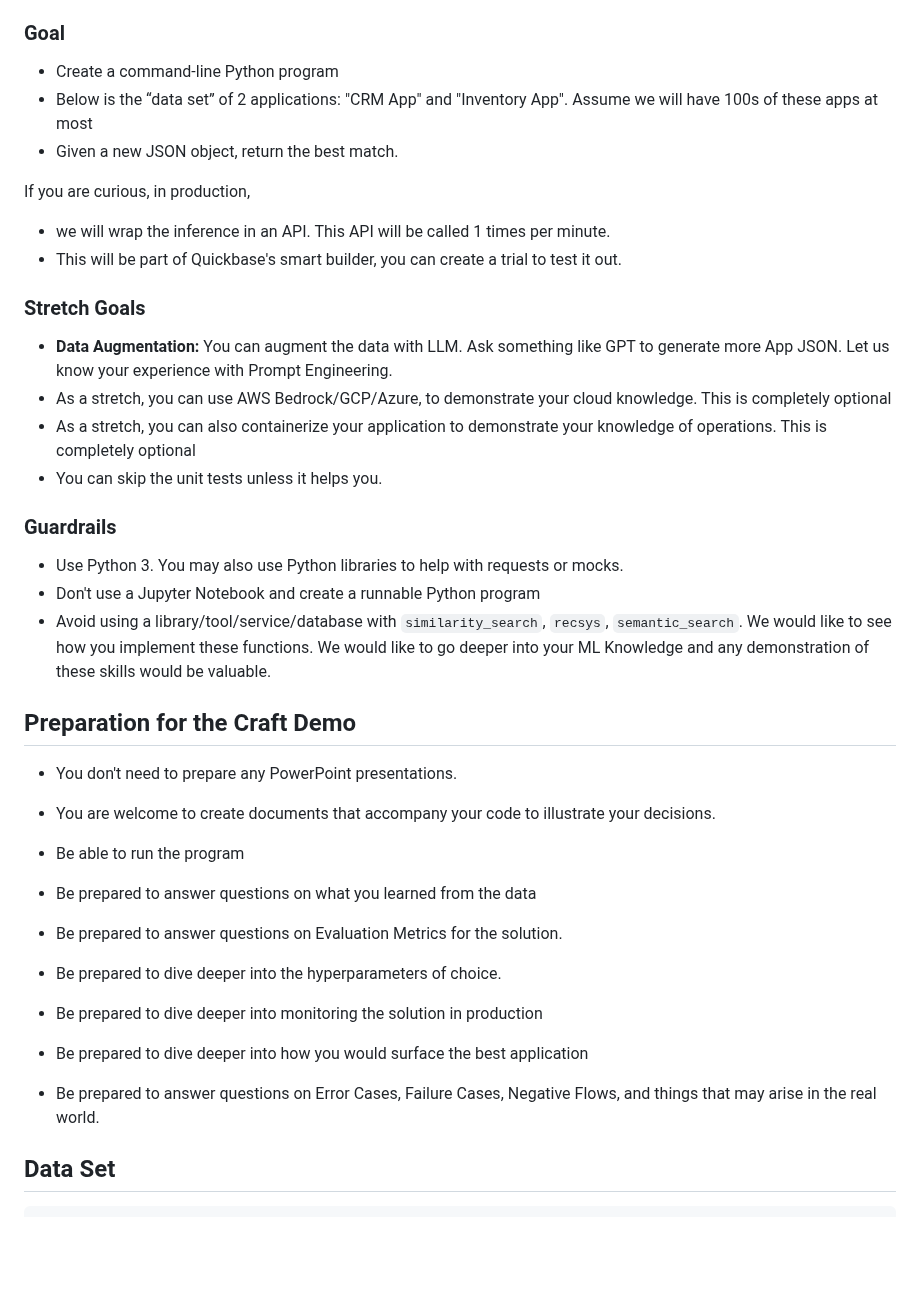
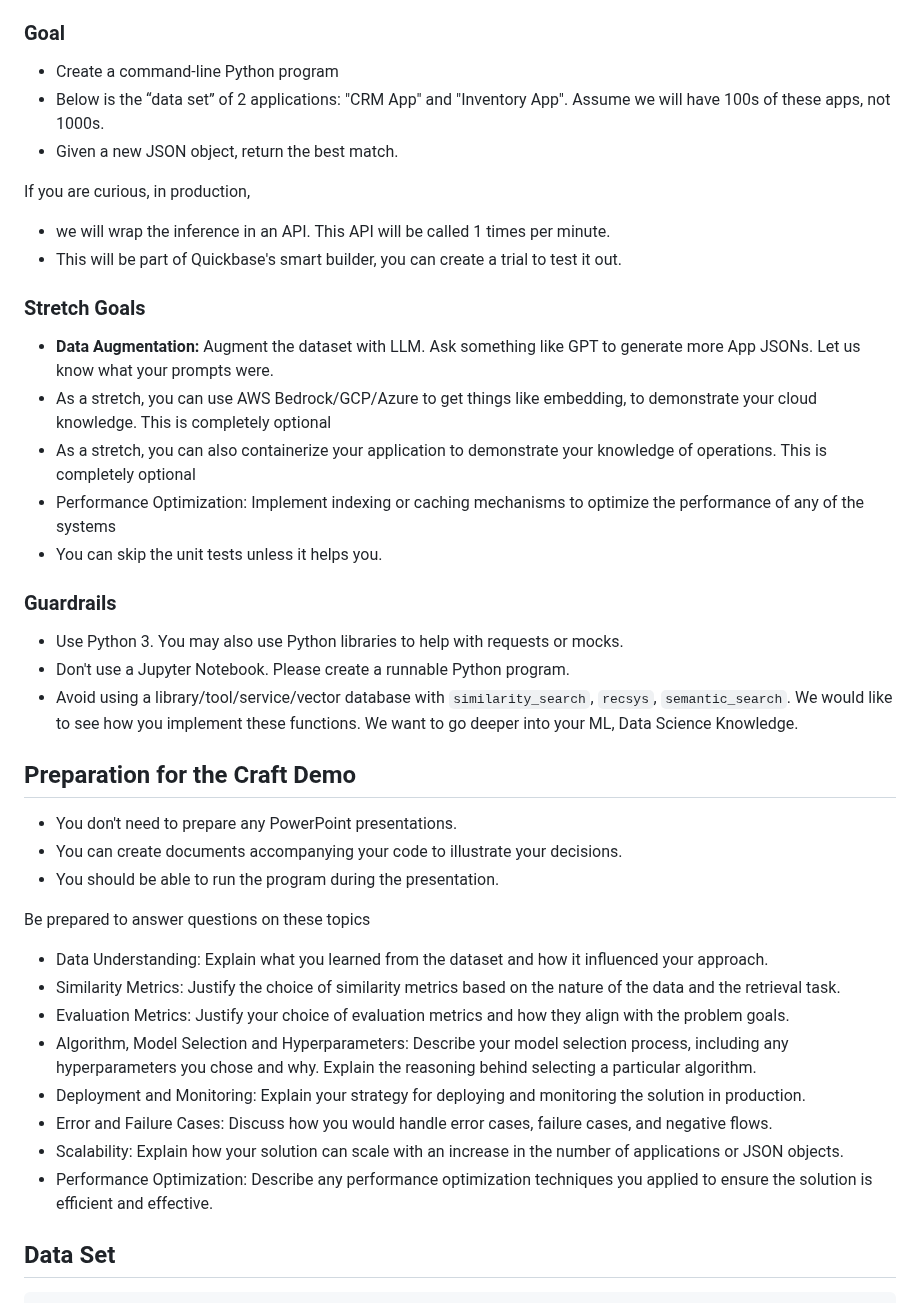
Before and after one commit to QuickBase/interview-demos, a Markdown page: ai/README.md, the part around the change. Drawn GitHub-style; blank space fills up the shorter version.

```diff
--- a/ai/README.md
+++ b/ai/README.md
@@ -7,7 +7,7 @@
 
 ### Goal
 - Create a command-line Python program
-- Below is the  “data set” of 2 applications: "CRM App" and "Inventory App". Assume we will have 100s of these apps at most
+- Below is the  “data set” of 2 applications: "CRM App" and "Inventory App". Assume we will have 100s of these apps, not 1000s.
 - Given a new JSON object, return the best match.
 
 If you are curious, in production,
@@ -15,31 +15,35 @@ If you are curious, in production,
 - This will be part of Quickbase's smart builder, you can create a trial to test it out.
 
 ### Stretch Goals
-- **Data Augmentation:** You can augment the data with LLM. Ask something like GPT to generate more App JSON. Let us know your experience with Prompt Engineering.
-- As a stretch, you can use AWS Bedrock/GCP/Azure, to demonstrate your cloud knowledge. This is completely optional
+- **Data Augmentation:** Augment the dataset with LLM. Ask something like GPT to generate more App JSONs. Let us know what your prompts were.
+- As a stretch, you can use AWS Bedrock/GCP/Azure to get things like embedding, to demonstrate your cloud knowledge. This is completely optional
 - As a stretch, you can also containerize your application to demonstrate your knowledge of operations. This is completely optional
+- Performance Optimization: Implement indexing or caching mechanisms to optimize the performance of any of the systems
 - You can skip the unit tests unless it helps you.
 
 
 
 ### Guardrails
 - Use Python 3. You may also use Python libraries to help with requests or mocks.
-- Don't use a Jupyter Notebook and create a runnable Python program
-- Avoid using a library/tool/service/database with  `similarity_search`, `recsys`,  `semantic_search`. We would like to see how you implement these functions. We would like to go deeper into your ML Knowledge and any demonstration of these skills would be valuable.
+- Don't use a Jupyter Notebook. Please create a runnable Python program.
+- Avoid using a library/tool/service/vector database with  `similarity_search`, `recsys`,  `semantic_search`. We would like to see how you implement these functions. We want to go deeper into your ML, Data Science Knowledge.
 
 
 
 ## Preparation for the Craft Demo
 - You don't need to prepare any PowerPoint presentations.
-- You are welcome to create documents that accompany your code to illustrate your decisions.
-- Be able to run the program
+- You can create documents accompanying your code to illustrate your decisions.
+- You should be able to run the program during the presentation.
 
-- Be prepared to answer questions on what you learned from the data
-- Be prepared to answer questions on Evaluation Metrics for the solution.
-- Be prepared to dive deeper into the hyperparameters of choice.
-- Be prepared to dive deeper into monitoring the solution in production
-- Be prepared to dive deeper into how you would surface the best application
-- Be prepared to answer questions on Error Cases, Failure Cases, Negative Flows, and things that may arise in the real world.
+Be prepared to answer questions on these topics
+- Data Understanding: Explain what you learned from the dataset and how it influenced your approach.
+- Similarity Metrics: Justify the choice of similarity metrics based on the nature of the data and the retrieval task.
+- Evaluation Metrics: Justify your choice of evaluation metrics and how they align with the problem goals.
+- Algorithm, Model Selection and Hyperparameters: Describe your model selection process, including any hyperparameters you chose and why. Explain the reasoning behind selecting a particular algorithm.
+- Deployment and Monitoring: Explain your strategy for deploying and monitoring the solution in production.
+- Error and Failure Cases: Discuss how you would handle error cases, failure cases, and negative flows.
+- Scalability: Explain how your solution can scale with an increase in the number of applications or JSON objects.
+- Performance Optimization: Describe any performance optimization techniques you applied to ensure the solution is efficient and effective.
 
 
 
```
